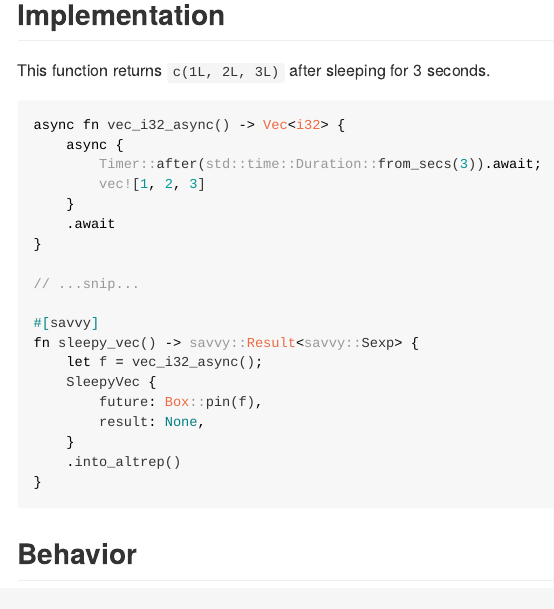
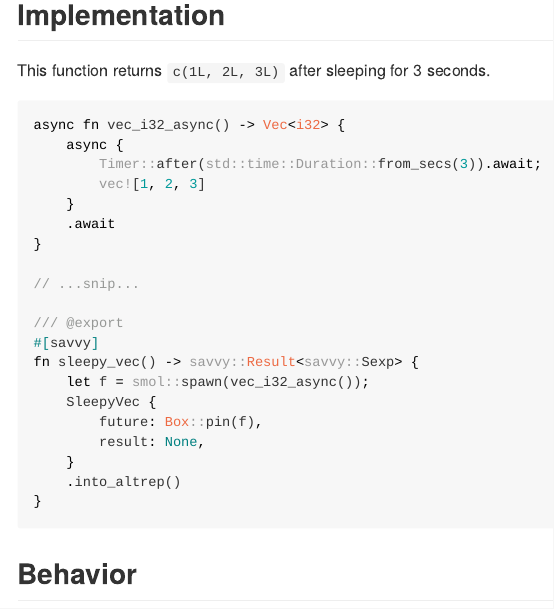
Before and after one commit to yutannihilation/savvy-async-poc, an R Markdown document (README.Rmd): the page in a window 1100 px wide, from 160 px down. The pictures show the output file README.md that the author committed with the source, drawn offline in the style of GitHub.

Commit message:
Update README

```diff
--- a/README.Rmd
+++ b/README.Rmd
@@ -34,9 +34,10 @@ async fn vec_i32_async() -> Vec<i32> {
 
 // ...snip...
 
+/// @export
 #[savvy]
 fn sleepy_vec() -> savvy::Result<savvy::Sexp> {
-    let f = vec_i32_async();
+    let f = smol::spawn(vec_i32_async());
     SleepyVec {
         future: Box::pin(f),
         result: None,
```
Also changed, not shown: README.md.
